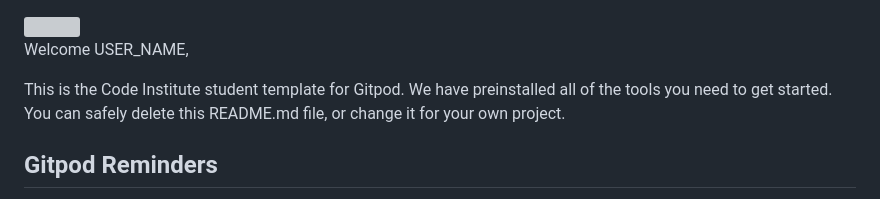
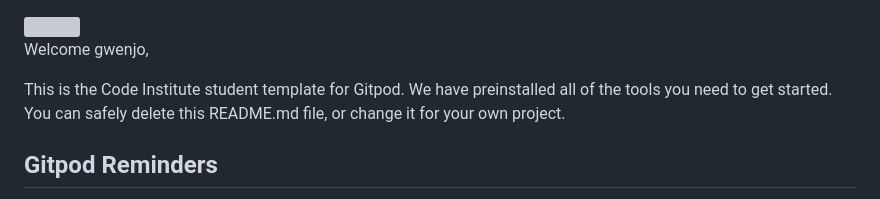
Before and after one commit to Code-Institute-Submissions/MS1-infinity-gym, a Markdown page: README.md, the part around the change. GitHub-like rendering; grey boxes are pictures that could not be loaded.

```diff
--- a/README.md
+++ b/README.md
@@ -1,6 +1,6 @@
 <img src="https://codeinstitute.s3.amazonaws.com/fullstack/ci_logo_small.png" style="margin: 0;">
 
-Welcome USER_NAME,
+Welcome gwenjo,
 
 This is the Code Institute student template for Gitpod. We have preinstalled all of the tools you need to get started. You can safely delete this README.md file, or change it for your own project.
 
```
Also changed, not shown: assets/images/Infinity-gym.jpg (added), 2 other files.
